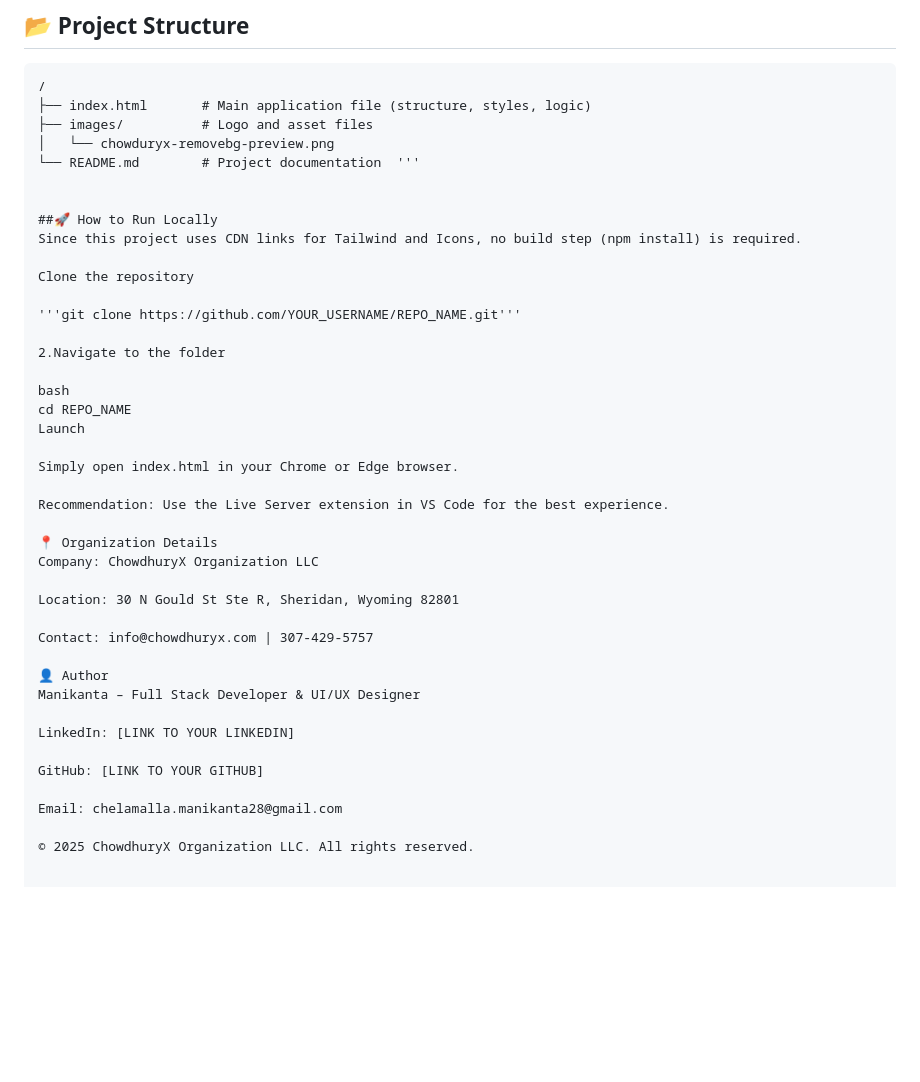
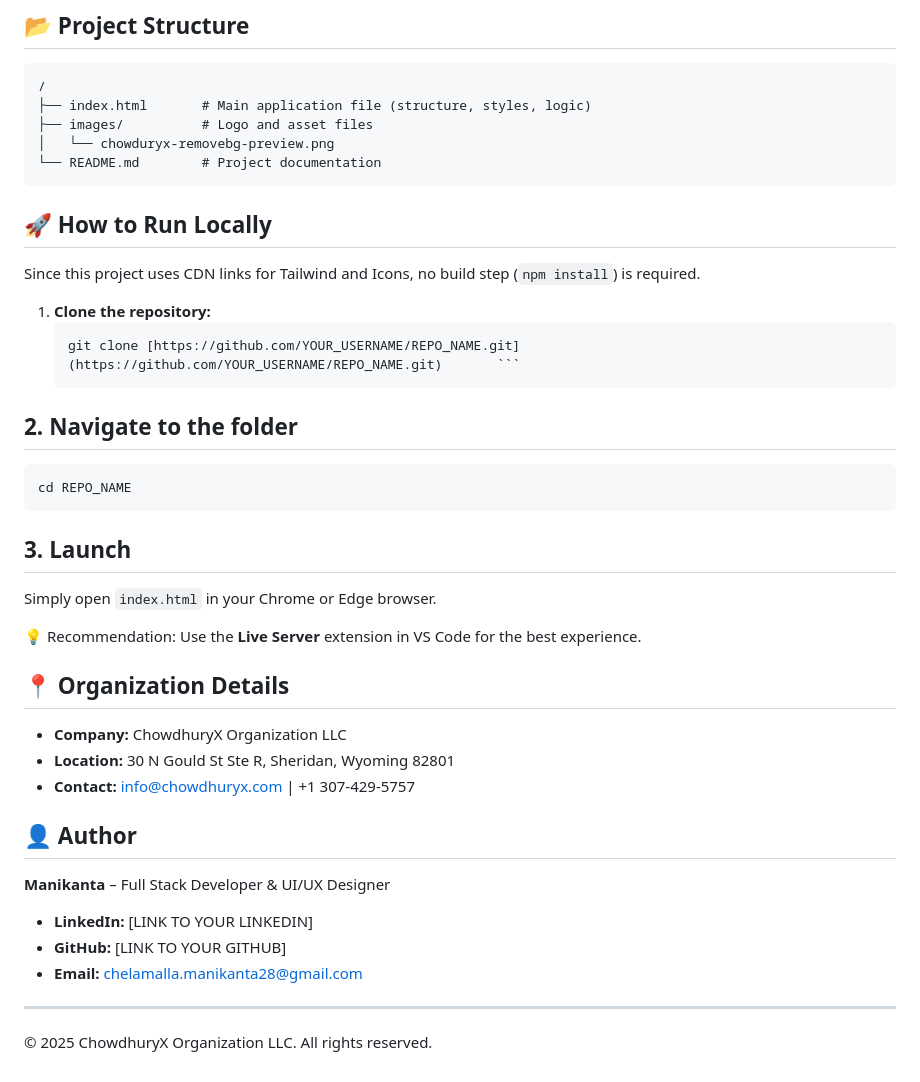
Before and after one commit to mani1028/chowdhuryX, a Markdown page: README.md, the part around the change. Drawn GitHub-style; blank space fills up the shorter version.

````diff
--- a/README.md
+++ b/README.md
@@ -55,40 +55,41 @@ The design focuses on a **"Future of IT"** aesthetic, utilizing:
 ├── index.html       # Main application file (structure, styles, logic)
 ├── images/          # Logo and asset files
 │   └── chowduryx-removebg-preview.png
-└── README.md        # Project documentation  '''
+└── README.md        # Project documentation
+```
 
 
-##🚀 How to Run Locally
-Since this project uses CDN links for Tailwind and Icons, no build step (npm install) is required.
+## 🚀 How to Run Locally
 
-Clone the repository
+Since this project uses CDN links for Tailwind and Icons, no build step (`npm install`) is required.
 
-'''git clone https://github.com/YOUR_USERNAME/REPO_NAME.git'''
+1. **Clone the repository:**
+   ```bash
+   git clone [https://github.com/YOUR_USERNAME/REPO_NAME.git](https://github.com/YOUR_USERNAME/REPO_NAME.git)       ```
+## 2. Navigate to the folder
+```bash
+cd REPO_NAME
+```
+## 3. Launch
 
-2.Navigate to the folder
+Simply open `index.html` in your Chrome or Edge browser.
 
-bash
-cd REPO_NAME
-Launch
+💡 Recommendation: Use the **Live Server** extension in VS Code for the best experience.
 
-Simply open index.html in your Chrome or Edge browser.
+## 📍 Organization Details
 
-Recommendation: Use the Live Server extension in VS Code for the best experience.
+- **Company:** ChowdhuryX Organization LLC
+- **Location:** 30 N Gould St Ste R, Sheridan, Wyoming 82801
+- **Contact:** [info@chowdhuryx.com](mailto:info@chowdhuryx.com) | +1 307-429-5757
 
-📍 Organization Details
-Company: ChowdhuryX Organization LLC
+## 👤 Author
 
-Location: 30 N Gould St Ste R, Sheridan, Wyoming 82801
+**Manikanta** – Full Stack Developer & UI/UX Designer
 
-Contact: info@chowdhuryx.com | 307-429-5757
+- **LinkedIn:** [LINK TO YOUR LINKEDIN]
+- **GitHub:** [LINK TO YOUR GITHUB]
+- **Email:** [chelamalla.manikanta28@gmail.com](mailto:chelamalla.manikanta28@gmail.com)
 
-👤 Author
-Manikanta – Full Stack Developer & UI/UX Designer
-
-LinkedIn: [LINK TO YOUR LINKEDIN]
-
-GitHub: [LINK TO YOUR GITHUB]
-
-Email: chelamalla.manikanta28@gmail.com
+---
 
 © 2025 ChowdhuryX Organization LLC. All rights reserved.
````
